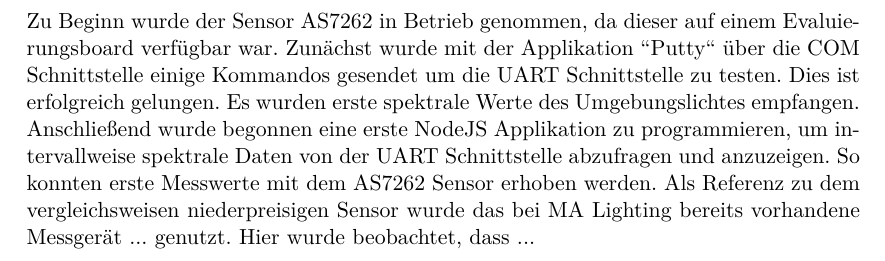
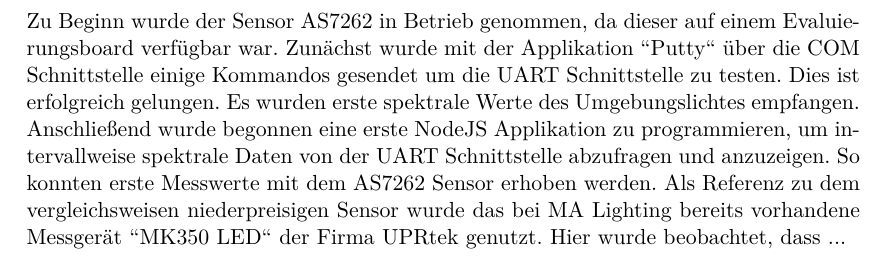
Before and after one commit to oliverdotbecker/spectralDemo, a LaTeX thesis (thesis/theDoc.TeX): part of page 26 of 35, cut so that both start at the same text. Compiled offline with pdfLaTeX.

Commit message:
Minor doc changes

```diff
--- a/thesis/theDoc.TeX
+++ b/thesis/theDoc.TeX
@@ -686,7 +686,7 @@
 Anschließend wurde begonnen eine erste NodeJS Applikation zu programmieren, um intervallweise spektrale Daten
 von der \ac{uart} Schnittstelle abzufragen und anzuzeigen. So konnten erste Messwerte mit dem AS7262 Sensor erhoben werden.
 Als Referenz zu dem vergleichsweisen niederpreisigen Sensor wurde das bei MA Lighting bereits vorhandene Messgerät
-... genutzt. Hier wurde beobachtet, dass ...
+"'MK350 LED"' der Firma UPRtek genutzt. Hier wurde beobachtet, dass ...
 \clearpage
 
 %%%%%%%%%%%%%%%%%%%%%%%%%% Ansteuerung externer Lichtquellen %%%%%%%%%%%%%%%%%%%%%%%%%%%%%%%%%%%%%%%%%
```
